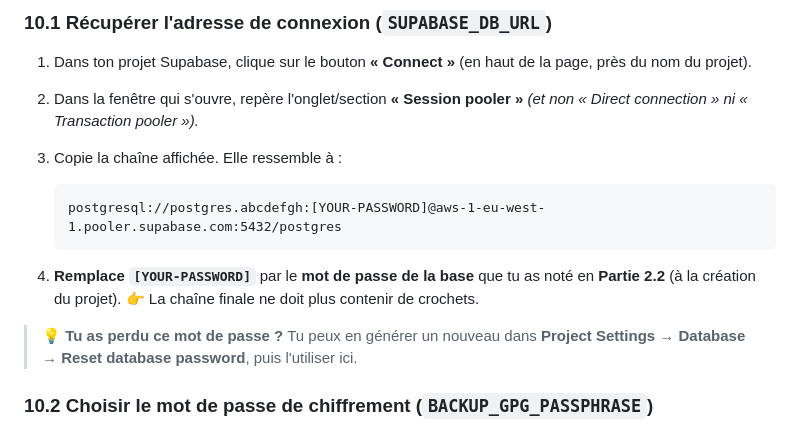
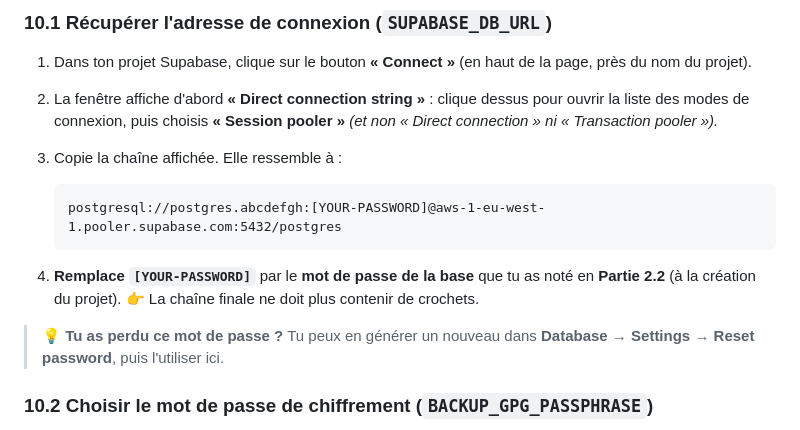
Before and after one commit to JeanFi675/eventstaff, a Markdown page: GUIDE-INSTALLATION.md, the part around the change. GitHub-like rendering.

Commit message:
docs(guide): corrige le parcours Connect (Session pooler) et le chemin reset password
Co-Authored-By: Claude Opus 4.8 <noreply@anthropic.com>

````diff
--- a/GUIDE-INSTALLATION.md
+++ b/GUIDE-INSTALLATION.md
@@ -501,7 +501,7 @@ Cette sauvegarde a besoin de **deux secrets GitHub** (comme en Partie 6) :
 ### 10.1 Récupérer l'adresse de connexion (`SUPABASE_DB_URL`)
 
 1. Dans ton projet Supabase, clique sur le bouton **« Connect »** (en haut de la page, près du nom du projet).
-2. Dans la fenêtre qui s'ouvre, repère l'onglet/section **« Session pooler »** _(et non « Direct connection » ni « Transaction pooler »)._
+2. La fenêtre affiche d'abord **« Direct connection string »** : clique dessus pour ouvrir la liste des modes de connexion, puis choisis **« Session pooler »** _(et non « Direct connection » ni « Transaction pooler »)._
 3. Copie la chaîne affichée. Elle ressemble à :
 
    ```
@@ -510,7 +510,7 @@ Cette sauvegarde a besoin de **deux secrets GitHub** (comme en Partie 6) :
 
 4. **Remplace `[YOUR-PASSWORD]`** par le **mot de passe de la base** que tu as noté en **Partie 2.2** (à la création du projet). 👉 La chaîne finale ne doit plus contenir de crochets.
 
-> 💡 **Tu as perdu ce mot de passe ?** Tu peux en générer un nouveau dans **Project Settings → Database → Reset database password**, puis l'utiliser ici.
+> 💡 **Tu as perdu ce mot de passe ?** Tu peux en générer un nouveau dans **Database → Settings → Reset password**, puis l'utiliser ici.
 
 ### 10.2 Choisir le mot de passe de chiffrement (`BACKUP_GPG_PASSPHRASE`)
 
````
